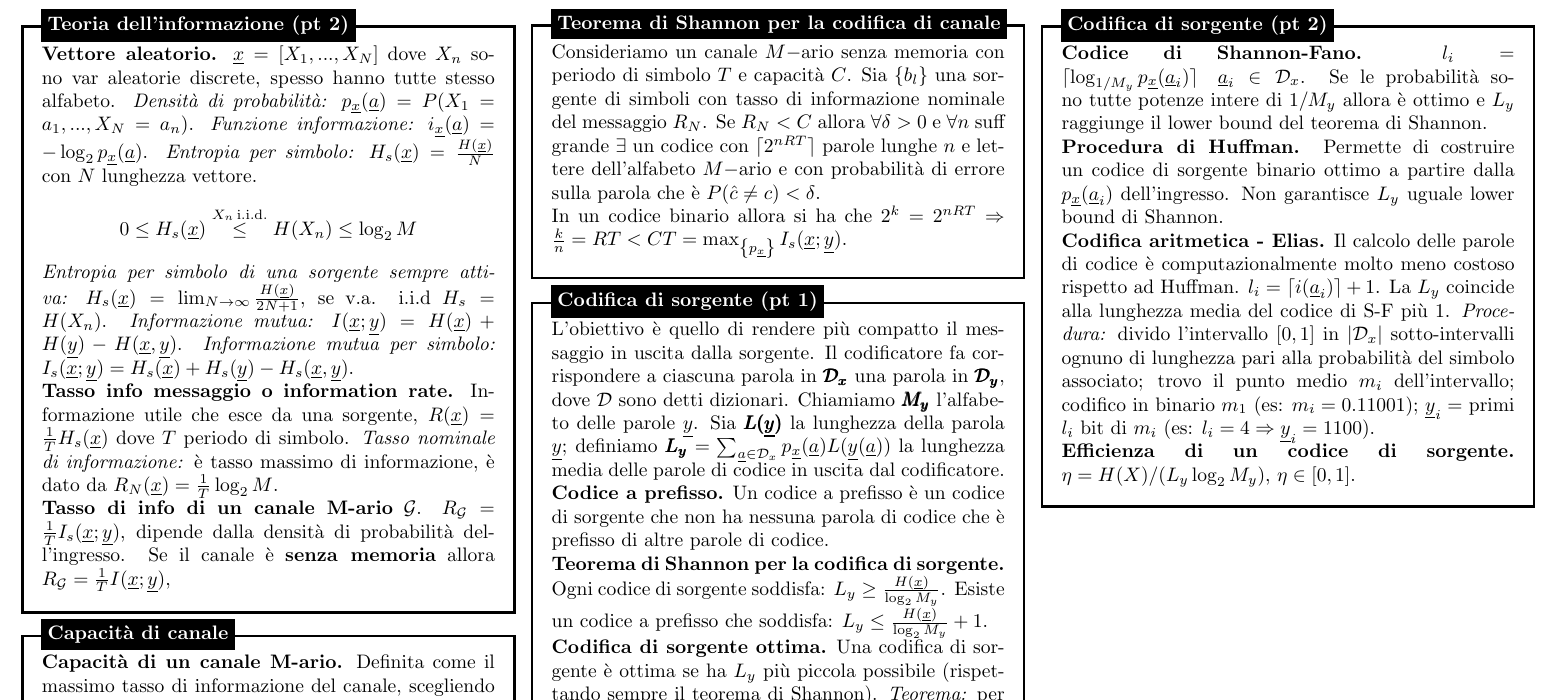
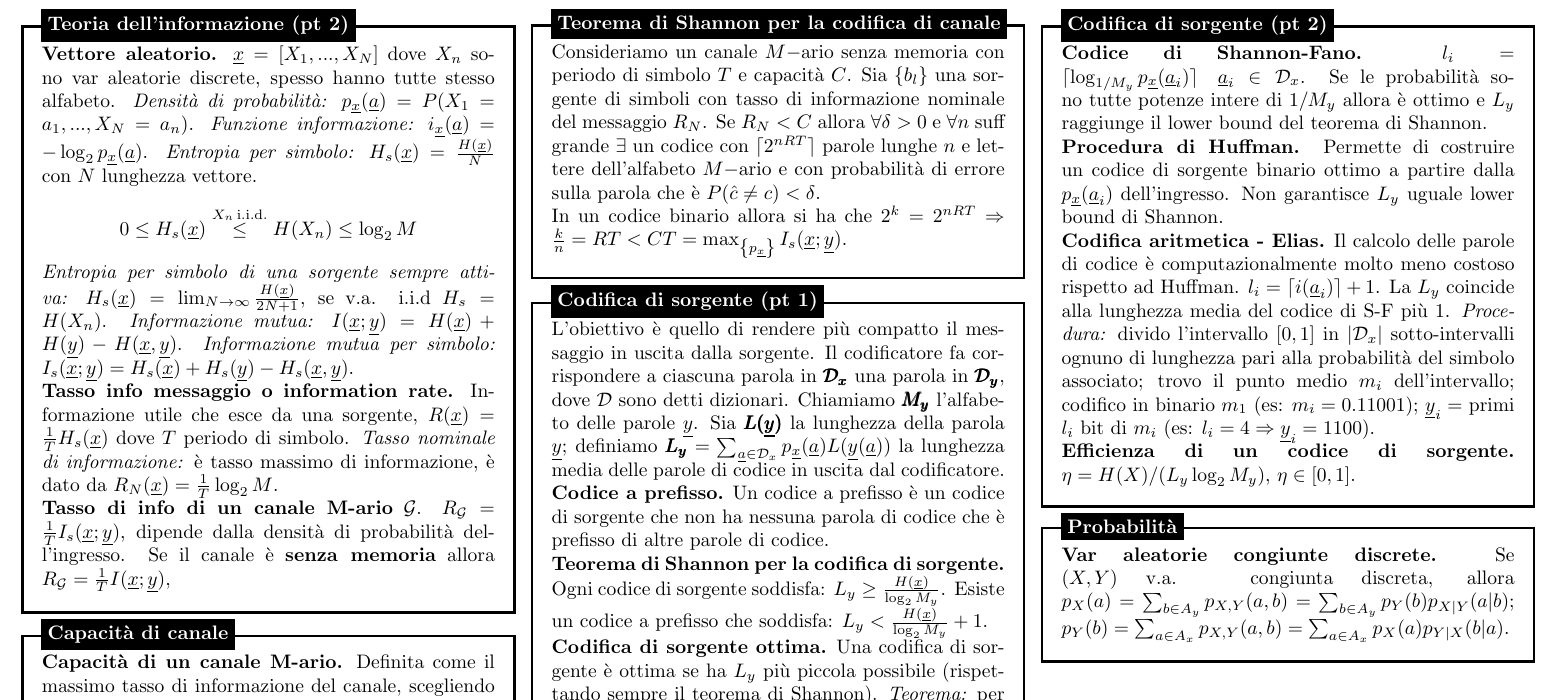
Before and after one commit to luca037/FormularioFDT, a LaTeX document (main.tex): part of page 2 of 2, cut so that both start at the same text. Compiled offline with pdfLaTeX.

Commit message:
Corretto errore sul th Shannon sorgente, aggiunta parte prob (da finire)

```diff
--- a/main.tex
+++ b/main.tex
@@ -375,7 +375,7 @@
         che non ha nessuna parola di codice che è prefisso di altre parole di codice.\\
         \textbf{Teorema di Shannon per la codifica di sorgente.}
         Ogni codice di sorgente soddisfa: $L_y \geq \frac{H(\underline x)}{\log_2M_y}$.
-        Esiste un codice a prefisso che soddisfa: $L_y \leq \frac{H(\underline x)}{\log_2M_y} + 1$.\\
+        Esiste un codice a prefisso che soddisfa: $L_y < \frac{H(\underline x)}{\log_2M_y} + 1$.\\
         \textbf{Codifica di sorgente ottima.} Una codifica di sorgente è ottima se ha $L_y$ più
         piccola possibile (rispettando sempre il teorema di Shannon).
         \emph{Teorema:} per un codice a prefisso ottimo, parole di codice a più bassa
@@ -412,5 +412,17 @@
 };
 \node[fancytitle, right=10pt] at (box.north west) {Codifica di sorgente (pt 2)};
 \end{tikzpicture}
+
+\begin{tikzpicture}
+\node [mybox] (box){%
+    \begin{minipage}{0.3\textwidth}
+        \textbf{Var aleatorie congiunte discrete.} Se $(X,Y)$ v.a. congiunta discreta, allora
+        $p_X(a) = \sum_{b\in A_y} p_{X,Y}(a,b) = \sum_{b\in A_y}p_Y(b) p_{X|Y}(a|b)$;
+        $p_Y(b) = \sum_{a\in A_x} p_{X,Y}(a,b) = \sum_{a\in A_x}p_X(a) p_{Y|X}(b|a)$.
+    \end{minipage}
+};
+\node[fancytitle, right=10pt] at (box.north west) {Probabilità};
+\end{tikzpicture}
+
 \end{multicols*}
 \end{document}
```
